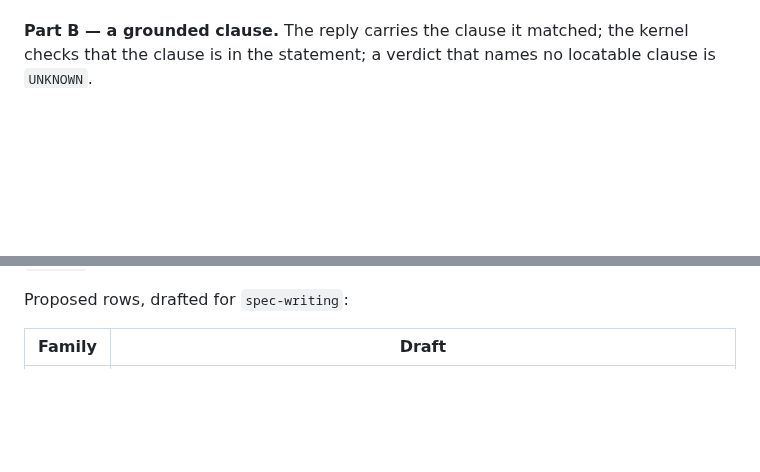
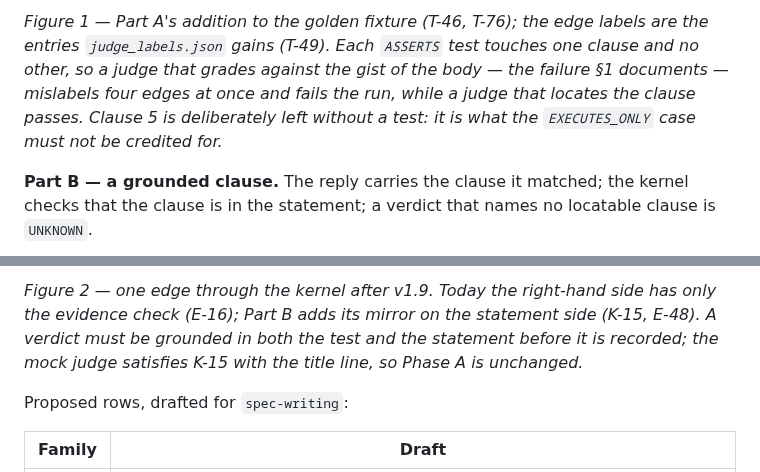
Before and after one commit to rioffe/speccheck, a Markdown page: PROPOSAL_v1.9_clause_grounding.md, 2 parts joined by grey strips. Rendered like a GitHub page; blank space fills up the shorter version.

```diff
--- a/PROPOSAL_v1.9_clause_grounding.md
+++ b/PROPOSAL_v1.9_clause_grounding.md
@@ -65,2 +93,7 @@ least 20 edges, so the 0.90 bar tolerates two misses instead of none.
+*Figure 1 — Part A's addition to the golden fixture (T-46, T-76); the edge labels are the entries `judge_labels.json`
+gains (T-49). Each `ASSERTS` test touches one clause and no other, so a judge that grades against the gist of the body —
+the failure §1 documents — mislabels four edges at once and fails the run, while a judge that locates the clause
+passes. Clause 5 is deliberately left without a test: it is what the `EXECUTES_ONLY` case must not be credited for.*
+
 **Part B — a grounded clause.** The reply carries the clause it matched; the kernel checks that the clause is in the
 statement; a verdict that names no locatable clause is `UNKNOWN`.
@@ -67,3 +127,6 @@ statement; a verdict that names no locatable clause is `UNKNOWN`.
+*Figure 2 — one edge through the kernel after v1.9. Today the right-hand side has only the evidence check (E-16);
+Part B adds its mirror on the statement side (K-15, E-48). A verdict must be grounded in both the test and the
+statement before it is recorded; the mock judge satisfies K-15 with the title line, so Phase A is unchanged.*
 
 Proposed rows, drafted for `spec-writing`:
 
```
Also changed, not shown: other parts of PROPOSAL_v1.9_clause_grounding.md (+55 -0 lines).
